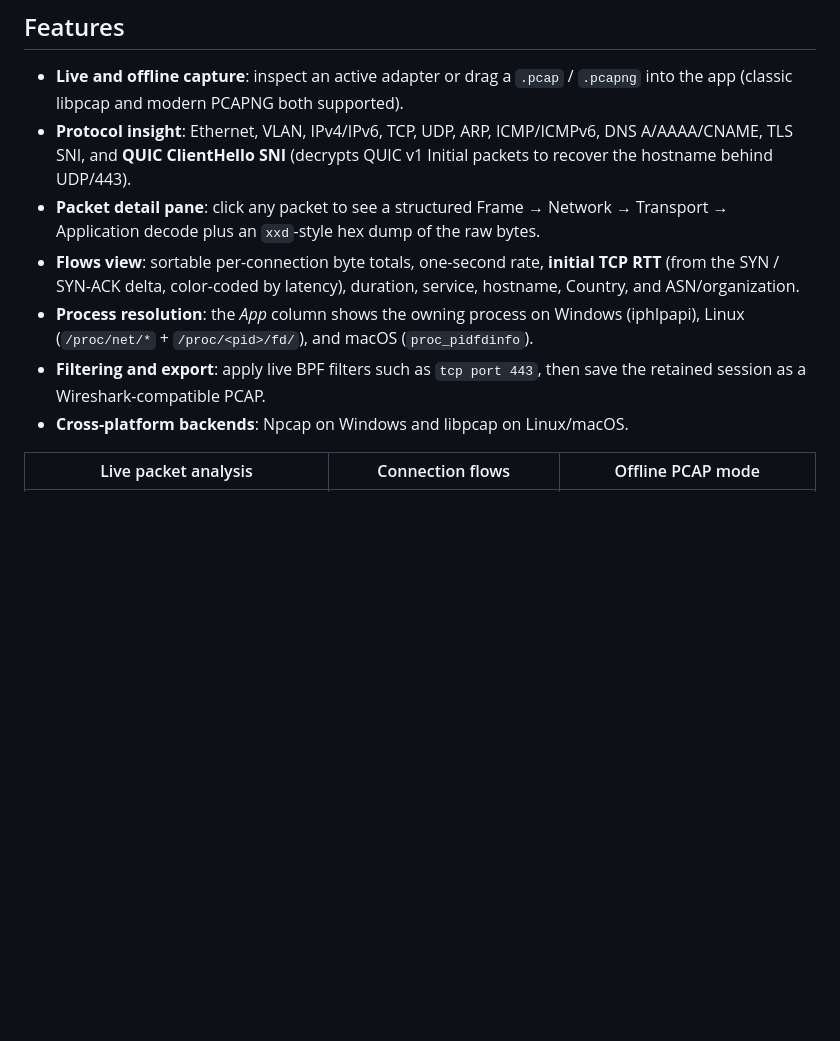
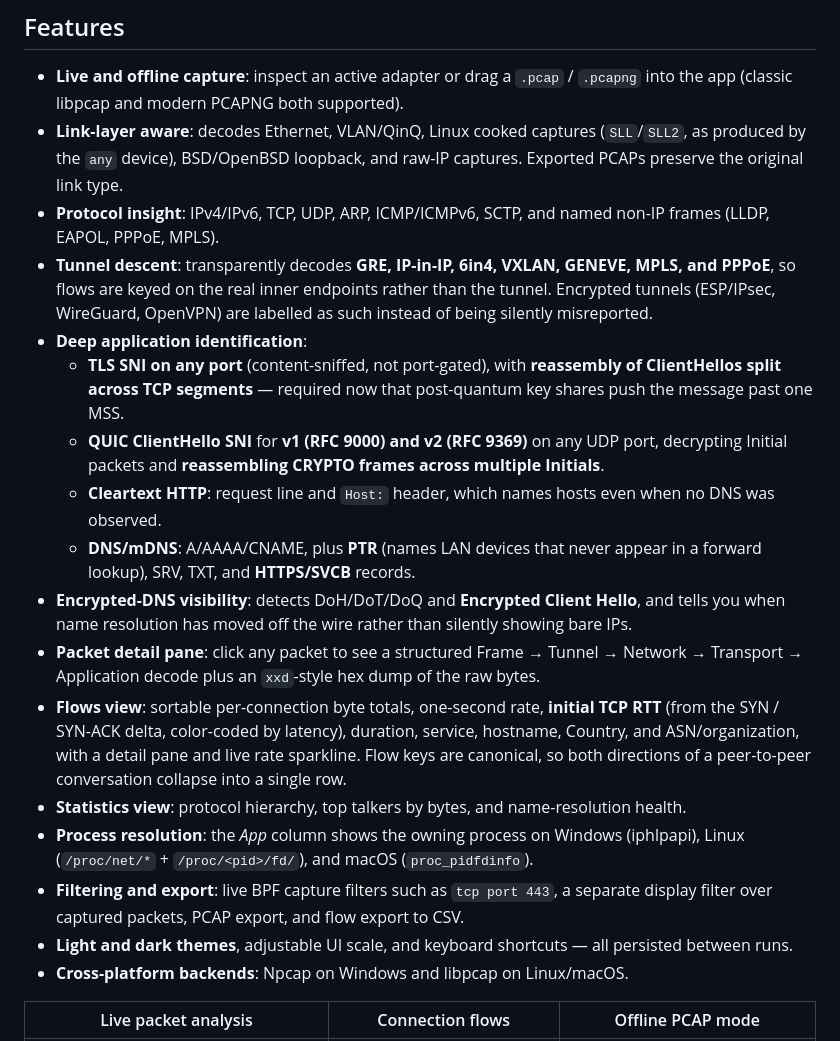
Before and after one commit to YehiaGewily/netprobe-cpp, a Markdown page: README.md, the part around one of its changes. Drawn GitHub-style; blank space fills up the shorter version.

Commit message:
Update documentation for link-type and tunnel decoding

```diff
--- a/README.md
+++ b/README.md
@@ -11,11 +11,21 @@ Download the ZIP for your platform from [GitHub Releases](https://github.com/Yeh
 ## Features
 
 - **Live and offline capture**: inspect an active adapter or drag a `.pcap` / `.pcapng` into the app (classic libpcap and modern PCAPNG both supported).
-- **Protocol insight**: Ethernet, VLAN, IPv4/IPv6, TCP, UDP, ARP, ICMP/ICMPv6, DNS A/AAAA/CNAME, TLS SNI, and **QUIC ClientHello SNI** (decrypts QUIC v1 Initial packets to recover the hostname behind UDP/443).
-- **Packet detail pane**: click any packet to see a structured Frame → Network → Transport → Application decode plus an `xxd`-style hex dump of the raw bytes.
-- **Flows view**: sortable per-connection byte totals, one-second rate, **initial TCP RTT** (from the SYN / SYN-ACK delta, color-coded by latency), duration, service, hostname, Country, and ASN/organization.
+- **Link-layer aware**: decodes Ethernet, VLAN/QinQ, Linux cooked captures (`SLL`/`SLL2`, as produced by the `any` device), BSD/OpenBSD loopback, and raw-IP captures. Exported PCAPs preserve the original link type.
+- **Protocol insight**: IPv4/IPv6, TCP, UDP, ARP, ICMP/ICMPv6, SCTP, and named non-IP frames (LLDP, EAPOL, PPPoE, MPLS).
+- **Tunnel descent**: transparently decodes **GRE, IP-in-IP, 6in4, VXLAN, GENEVE, MPLS, and PPPoE**, so flows are keyed on the real inner endpoints rather than the tunnel. Encrypted tunnels (ESP/IPsec, WireGuard, OpenVPN) are labelled as such instead of being silently misreported.
+- **Deep application identification**:
+  - **TLS SNI on any port** (content-sniffed, not port-gated), with **reassembly of ClientHellos split across TCP segments** — required now that post-quantum key shares push the message past one MSS.
+  - **QUIC ClientHello SNI** for **v1 (RFC 9000) and v2 (RFC 9369)** on any UDP port, decrypting Initial packets and **reassembling CRYPTO frames across multiple Initials**.
+  - **Cleartext HTTP**: request line and `Host:` header, which names hosts even when no DNS was observed.
+  - **DNS/mDNS**: A/AAAA/CNAME, plus **PTR** (names LAN devices that never appear in a forward lookup), SRV, TXT, and **HTTPS/SVCB** records.
+- **Encrypted-DNS visibility**: detects DoH/DoT/DoQ and **Encrypted Client Hello**, and tells you when name resolution has moved off the wire rather than silently showing bare IPs.
+- **Packet detail pane**: click any packet to see a structured Frame → Tunnel → Network → Transport → Application decode plus an `xxd`-style hex dump of the raw bytes.
+- **Flows view**: sortable per-connection byte totals, one-second rate, **initial TCP RTT** (from the SYN / SYN-ACK delta, color-coded by latency), duration, service, hostname, Country, and ASN/organization, with a detail pane and live rate sparkline. Flow keys are canonical, so both directions of a peer-to-peer conversation collapse into a single row.
+- **Statistics view**: protocol hierarchy, top talkers by bytes, and name-resolution health.
 - **Process resolution**: the *App* column shows the owning process on Windows (iphlpapi), Linux (`/proc/net/*` + `/proc/<pid>/fd/`), and macOS (`proc_pidfdinfo`).
-- **Filtering and export**: apply live BPF filters such as `tcp port 443`, then save the retained session as a Wireshark-compatible PCAP.
+- **Filtering and export**: live BPF capture filters such as `tcp port 443`, a separate display filter over captured packets, PCAP export, and flow export to CSV.
+- **Light and dark themes**, adjustable UI scale, and keyboard shortcuts — all persisted between runs.
 - **Cross-platform backends**: Npcap on Windows and libpcap on Linux/macOS.
 
 | Live packet analysis | Connection flows | Offline PCAP mode |
```
Also changed, not shown: other parts of README.md (+10 -7 lines).
